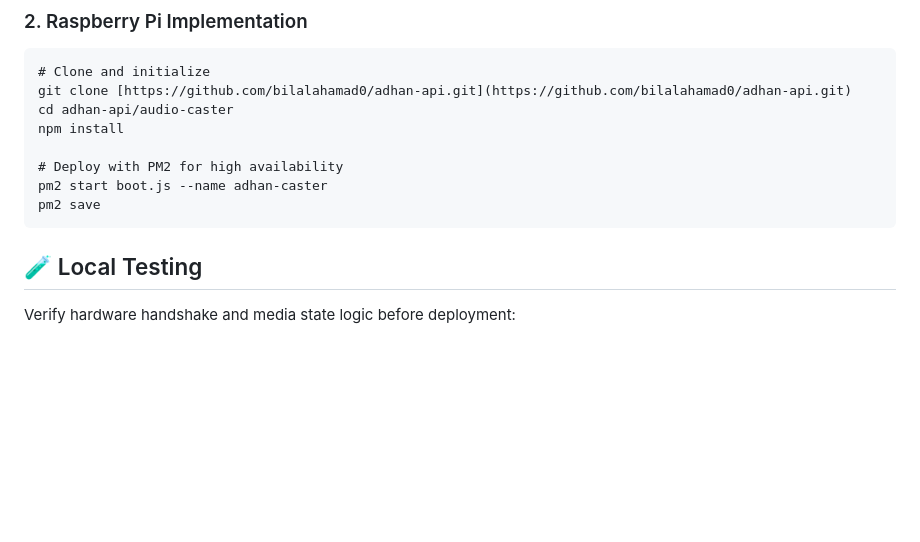
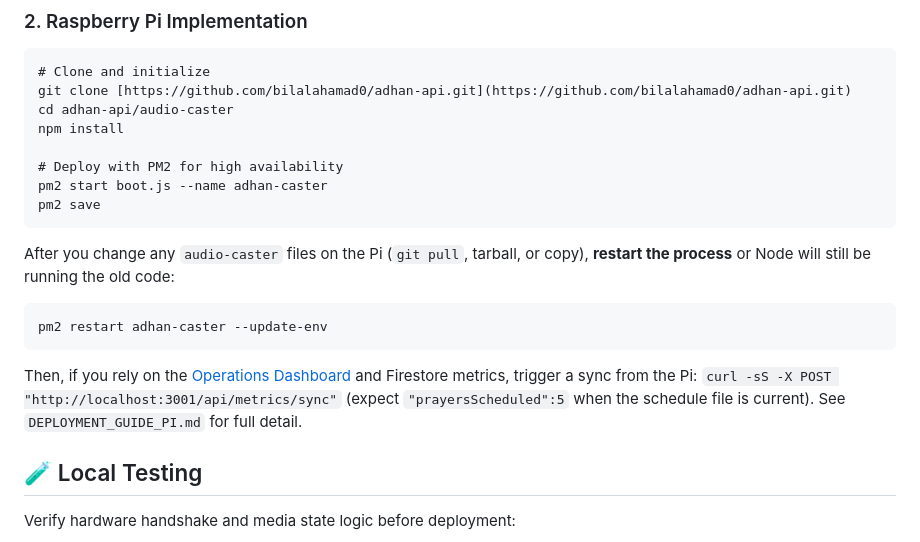
Before and after one commit to bilalahamad0/adhan-api, a Markdown page: README.md, the part around the change. GitHub-like rendering; blank space fills up the shorter version.

Commit message:
docs: require PM2 restart after Pi deploy; document metrics sync curl
Made-with: Cursor

````diff
--- a/README.md
+++ b/README.md
@@ -94,6 +94,14 @@ pm2 start boot.js --name adhan-caster
 pm2 save
 ```
 
+After you change any `audio-caster` files on the Pi (`git pull`, tarball, or copy), **restart the process** or Node will still be running the old code:
+
+```bash
+pm2 restart adhan-caster --update-env
+```
+
+Then, if you rely on the [Operations Dashboard](https://bilalahamad0.github.io/adhan-api/dashboard.html) and Firestore metrics, trigger a sync from the Pi: `curl -sS -X POST "http://localhost:3001/api/metrics/sync"` (expect `"prayersScheduled":5` when the schedule file is current). See `DEPLOYMENT_GUIDE_PI.md` for full detail.
+
 ## 🧪 Local Testing
 Verify hardware handshake and media state logic before deployment:
 
````
Also changed, not shown: DEPLOYMENT_GUIDE_PI.md (+22 -0 lines).
